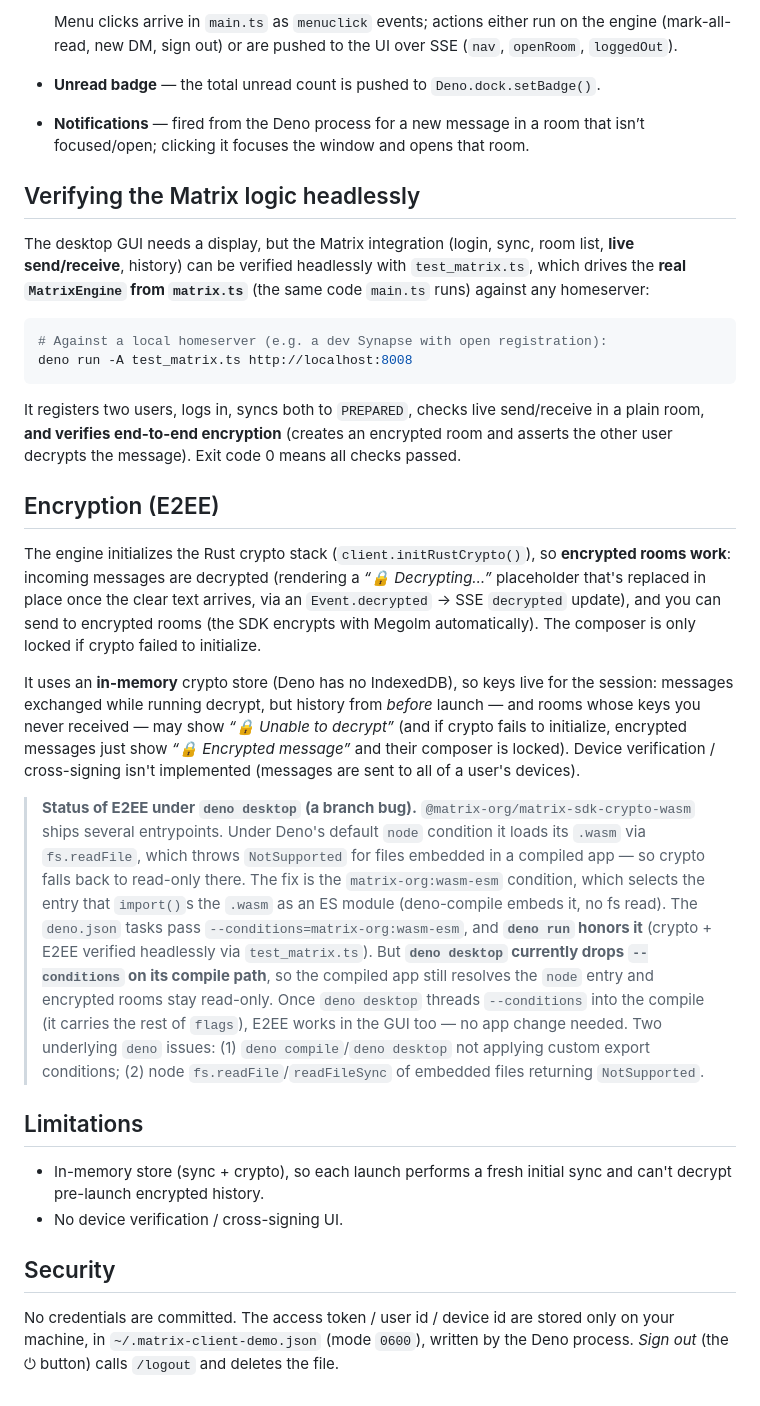
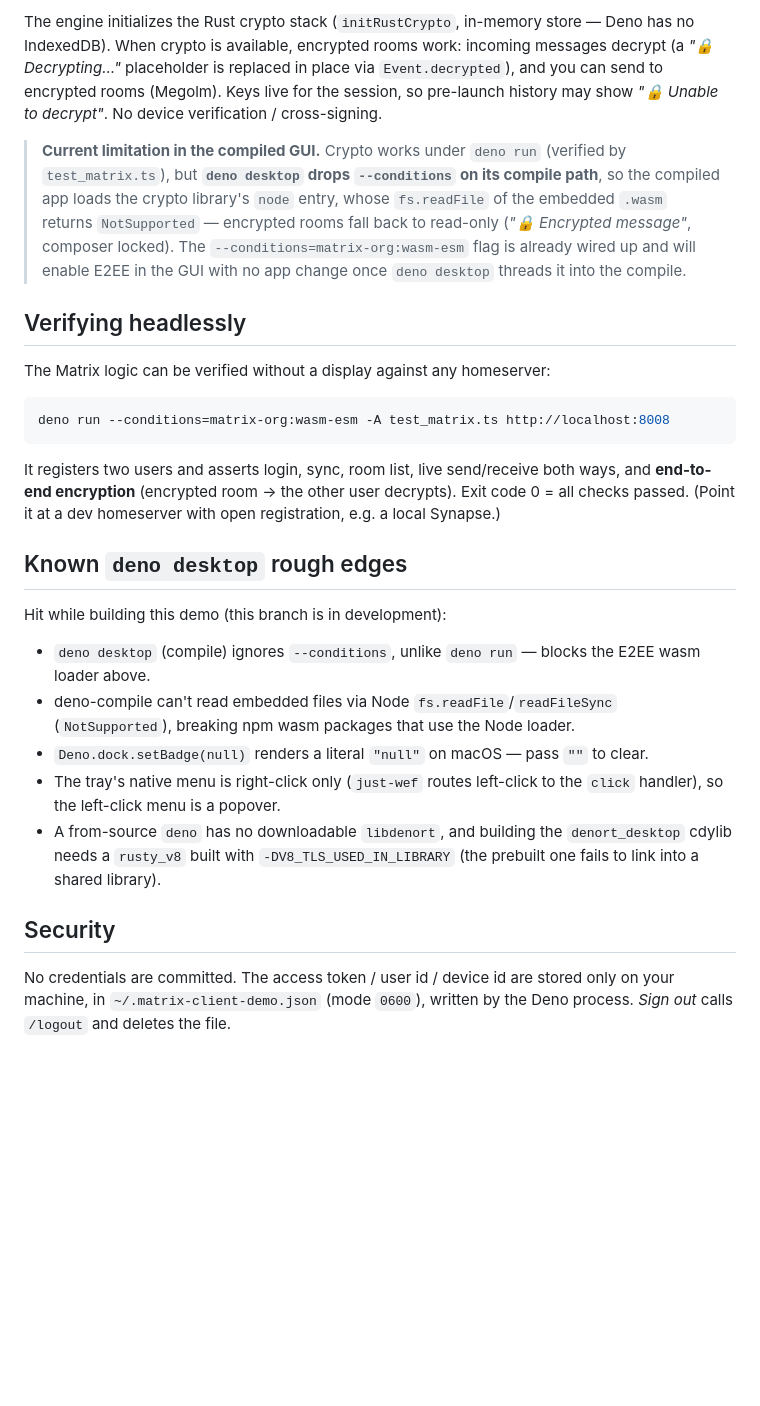
Before and after one commit to divybot/deno-desktop-matrix-client, a Markdown page: README.md, the part around one of its changes. GitHub-like rendering; blank space fills up the shorter version.

````diff
--- a/README.md
+++ b/README.md
@@ -164,68 +120,51 @@ URLs are stripped, and links don't navigate the app away).
 
-  Menu clicks arrive in `main.ts` as `menuclick` events; actions either run on
-  the engine (mark-all-read, new DM, sign out) or are pushed to the UI over SSE
-  (`nav`, `openRoom`, `loggedOut`).
-- **Unread badge** — the total unread count is pushed to `Deno.dock.setBadge()`.
-- **Notifications** — fired from the Deno process for a new message in a room
-  that isn’t focused/open; clicking it focuses the window and opens that room.
+The engine initializes the Rust crypto stack (`initRustCrypto`, in-memory store
+— Deno has no IndexedDB). When crypto is available, encrypted rooms work:
+incoming messages decrypt (a *"🔒 Decrypting…"* placeholder is replaced in place
+via `Event.decrypted`), and you can send to encrypted rooms (Megolm). Keys live
+for the session, so pre-launch history may show *"🔒 Unable to decrypt"*. No
+device verification / cross-signing.
 
-## Verifying the Matrix logic headlessly
+> **Current limitation in the compiled GUI.** Crypto works under `deno run`
+> (verified by `test_matrix.ts`), but **`deno desktop` drops `--conditions` on
+> its compile path**, so the compiled app loads the crypto library's `node`
+> entry, whose `fs.readFile` of the embedded `.wasm` returns `NotSupported` —
+> encrypted rooms fall back to read-only (*"🔒 Encrypted message"*, composer
+> locked). The `--conditions=matrix-org:wasm-esm` flag is already wired up and
+> will enable E2EE in the GUI with no app change once `deno desktop` threads it
+> into the compile.
 
-The desktop GUI needs a display, but the Matrix integration (login, sync, room
-list, **live send/receive**, history) can be verified headlessly with
-`test_matrix.ts`, which drives the **real `MatrixEngine` from `matrix.ts`** (the
-same code `main.ts` runs) against any homeserver:
+## Verifying headlessly
+
+The Matrix logic can be verified without a display against any homeserver:
 
 ```bash
-# Against a local homeserver (e.g. a dev Synapse with open registration):
-deno run -A test_matrix.ts http://localhost:8008
+deno run --conditions=matrix-org:wasm-esm -A test_matrix.ts http://localhost:8008
 ```
 
-It registers two users, logs in, syncs both to `PREPARED`, checks live
-send/receive in a plain room, **and verifies end-to-end encryption** (creates an
-encrypted room and asserts the other user decrypts the message). Exit code 0
-means all checks passed.
+It registers two users and asserts login, sync, room list, live send/receive
+both ways, and **end-to-end encryption** (encrypted room → the other user
+decrypts). Exit code 0 = all checks passed. (Point it at a dev homeserver with
+open registration, e.g. a local Synapse.)
 
-## Encryption (E2EE)
+## Known `deno desktop` rough edges
 
-The engine initializes the Rust crypto stack (`client.initRustCrypto()`), so
-**encrypted rooms work**: incoming messages are decrypted (rendering a
-*“🔒 Decrypting…”* placeholder that's replaced in place once the clear text
-arrives, via an `Event.decrypted` → SSE `decrypted` update), and you can send to
-encrypted rooms (the SDK encrypts with Megolm automatically). The composer is
-only locked if crypto failed to initialize.
+Hit while building this demo (this branch is in development):
 
-It uses an **in-memory** crypto store (Deno has no IndexedDB), so keys live for
-the session: messages exchanged while running decrypt, but history from *before*
-launch — and rooms whose keys you never received — may show
-*“🔒 Unable to decrypt”* (and if crypto fails to initialize, encrypted messages
-just show *“🔒 Encrypted message”* and their composer is locked). Device
-verification / cross-signing isn't implemented (messages are sent to all of a
-user's devices).
-
-> **Status of E2EE under `deno desktop` (a branch bug).** `@matrix-org/matrix-sdk-crypto-wasm`
-> ships several entrypoints. Under Deno's default `node` condition it loads its
-> `.wasm` via `fs.readFile`, which throws `NotSupported` for files embedded in a
-> compiled app — so crypto falls back to read-only there. The fix is the
-> `matrix-org:wasm-esm` condition, which selects the entry that `import()`s the
-> `.wasm` as an ES module (deno-compile embeds it, no fs read). The `deno.json`
-> tasks pass `--conditions=matrix-org:wasm-esm`, and **`deno run` honors it**
-> (crypto + E2EE verified headlessly via `test_matrix.ts`). But **`deno desktop`
-> currently drops `--conditions` on its compile path**, so the compiled app still
-> resolves the `node` entry and encrypted rooms stay read-only. Once `deno desktop`
-> threads `--conditions` into the compile (it carries the rest of `flags`), E2EE
-> works in the GUI too — no app change needed. Two underlying `deno` issues:
-> (1) `deno compile`/`deno desktop` not applying custom export conditions;
-> (2) node `fs.readFile`/`readFileSync` of embedded files returning `NotSupported`.
-
-## Limitations
-
-- In-memory store (sync + crypto), so each launch performs a fresh initial sync
-  and can't decrypt pre-launch encrypted history.
-- No device verification / cross-signing UI.
+- `deno desktop` (compile) ignores `--conditions`, unlike `deno run` — blocks the
+  E2EE wasm loader above.
+- deno-compile can't read embedded files via Node `fs.readFile`/`readFileSync`
+  (`NotSupported`), breaking npm wasm packages that use the Node loader.
+- `Deno.dock.setBadge(null)` renders a literal `"null"` on macOS — pass `""` to
+  clear.
+- The tray's native menu is right-click only (`just-wef` routes left-click to the
+  `click` handler), so the left-click menu is a popover.
+- A from-source `deno` has no downloadable `libdenort`, and building the
+  `denort_desktop` cdylib needs a `rusty_v8` built with `-DV8_TLS_USED_IN_LIBRARY`
+  (the prebuilt one fails to link into a shared library).
 
 ## Security
 
 No credentials are committed. The access token / user id / device id are stored
 only on your machine, in `~/.matrix-client-demo.json` (mode `0600`), written by
-the Deno process. *Sign out* (the ⏻ button) calls `/logout` and deletes the file.
+the Deno process. *Sign out* calls `/logout` and deletes the file.
````
Also changed, not shown: other parts of README.md (+76 -120 lines).
